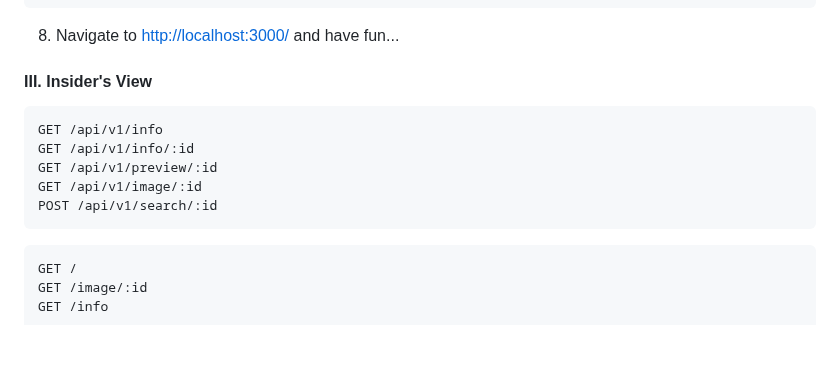
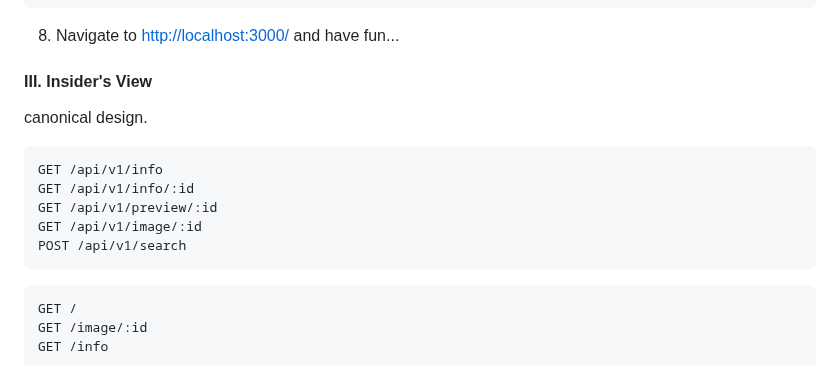
Before and after one commit to Albert0i/semantic-image-search, a Markdown page: README.md, the part around the change. Rendered like a GitHub page; blank space fills up the shorter version.

Commit message:
write more

````diff
--- a/README.md
+++ b/README.md
@@ -62,12 +62,14 @@ npm start
 
 
 #### III.  Insider's View
+canonical design.
+
 ```
 GET /api/v1/info
 GET /api/v1/info/:id
 GET /api/v1/preview/:id
 GET /api/v1/image/:id
-POST /api/v1/search/:id
+POST /api/v1/search
 ```
 
 ```
````
